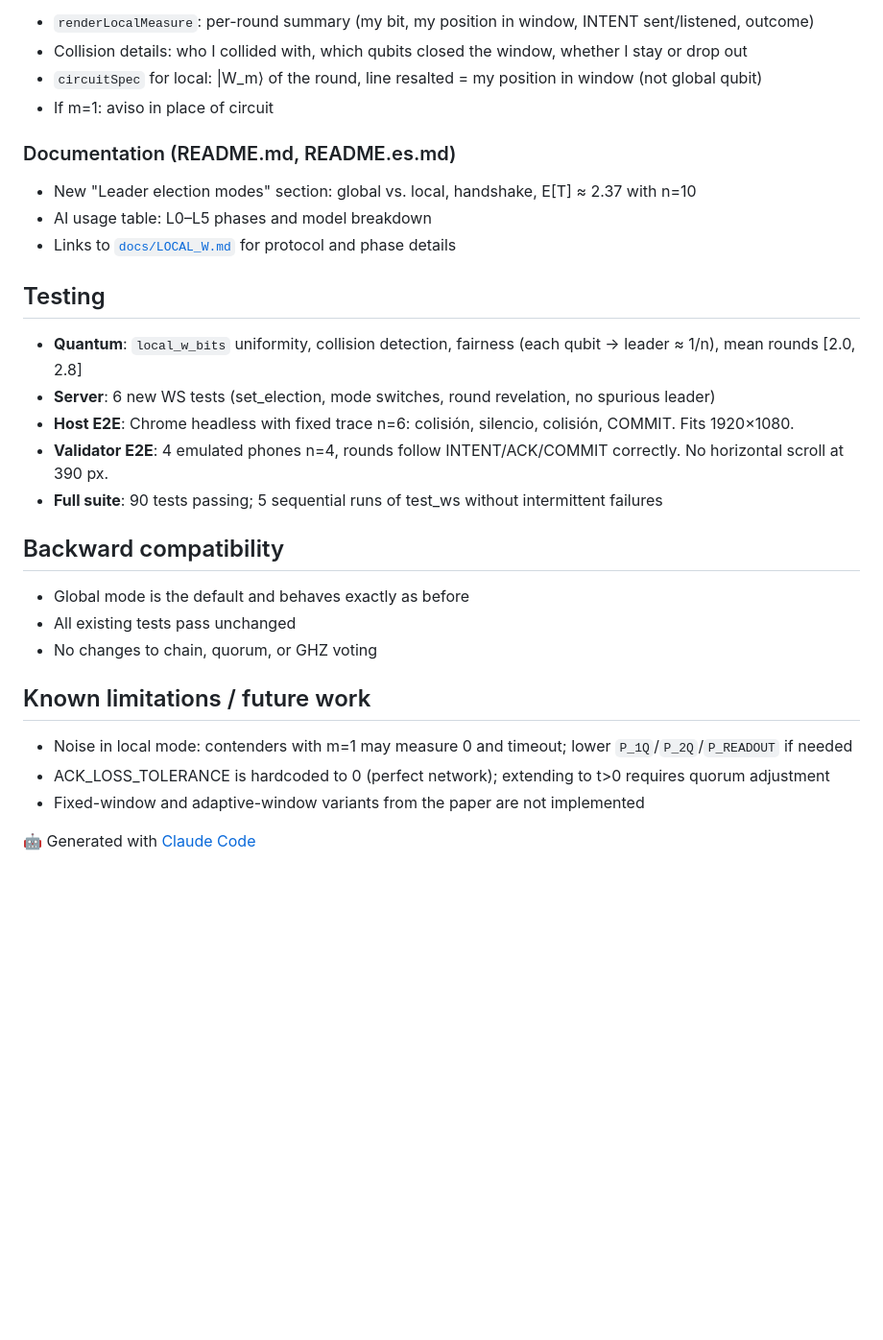
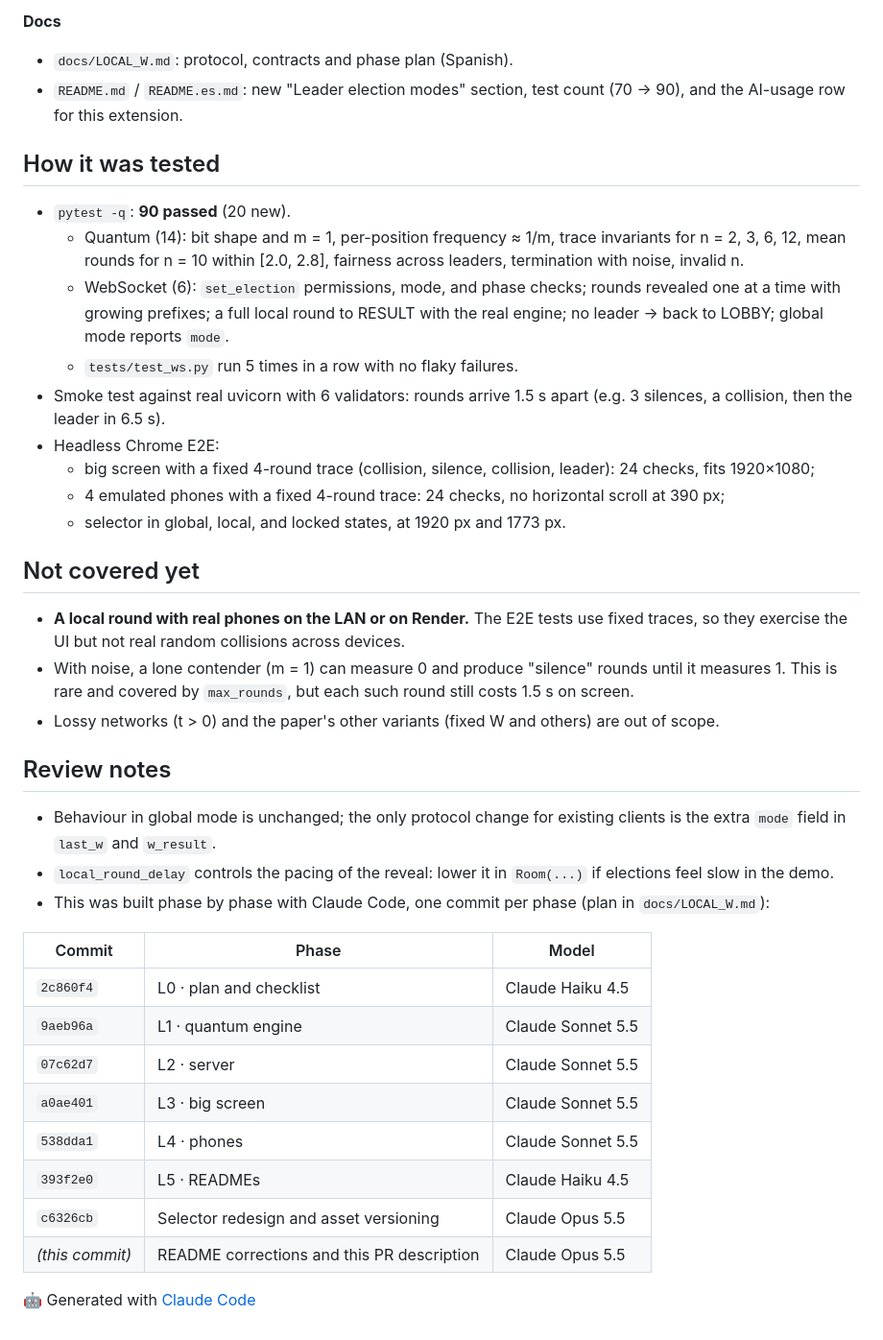
Before and after one commit to jprm610/Qonsensus, a Markdown page: PR.md, the part around one of its changes. Shown at 96% size. Rendered like a GitHub page; blank space fills up the shorter version.

```diff
--- a/PR.md
+++ b/PR.md
@@ -47,33 +55,41 @@ Both modes use the same GHZ voting and blockchain logic. The demo shows all hand
 
-- `renderLocalMeasure`: per-round summary (my bit, my position in window, INTENT sent/listened, outcome)
-- Collision details: who I collided with, which qubits closed the window, whether I stay or drop out
-- `circuitSpec` for local: |W_m⟩ of the round, line resalted = my position in window (not global qubit)
-- If m=1: aviso in place of circuit
+**Docs**
+- `docs/LOCAL_W.md`: protocol, contracts and phase plan (Spanish).
+- `README.md` / `README.es.md`: new "Leader election modes" section, test count (70 → 90), and the AI-usage row for this extension.
 
-### Documentation (README.md, README.es.md)
+## How it was tested
 
-- New "Leader election modes" section: global vs. local, handshake, E[T] ≈ 2.37 with n=10
-- AI usage table: L0–L5 phases and model breakdown
-- Links to [`docs/LOCAL_W.md`](docs/LOCAL_W.md) for protocol and phase details
+- `pytest -q`: **90 passed** (20 new).
+  - Quantum (14): bit shape and m = 1, per-position frequency ≈ 1/m, trace invariants for n = 2, 3, 6, 12, mean rounds for n = 10 within [2.0, 2.8], fairness across leaders, termination with noise, invalid n.
+  - WebSocket (6): `set_election` permissions, mode, and phase checks; rounds revealed one at a time with growing prefixes; a full local round to RESULT with the real engine; no leader → back to LOBBY; global mode reports `mode`.
+  - `tests/test_ws.py` run 5 times in a row with no flaky failures.
+- Smoke test against real uvicorn with 6 validators: rounds arrive 1.5 s apart (e.g. 3 silences, a collision, then the leader in 6.5 s).
+- Headless Chrome E2E:
+  - big screen with a fixed 4-round trace (collision, silence, collision, leader): 24 checks, fits 1920×1080;
+  - 4 emulated phones with a fixed 4-round trace: 24 checks, no horizontal scroll at 390 px;
+  - selector in global, local, and locked states, at 1920 px and 1773 px.
 
-## Testing
+## Not covered yet
 
-- **Quantum**: `local_w_bits` uniformity, collision detection, fairness (each qubit → leader ≈ 1/n), mean rounds [2.0, 2.8]
-- **Server**: 6 new WS tests (set_election, mode switches, round revelation, no spurious leader)
-- **Host E2E**: Chrome headless with fixed trace n=6: colisión, silencio, colisión, COMMIT. Fits 1920×1080.
-- **Validator E2E**: 4 emulated phones n=4, rounds follow INTENT/ACK/COMMIT correctly. No horizontal scroll at 390 px.
-- **Full suite**: 90 tests passing; 5 sequential runs of test_ws without intermittent failures
+- **A local round with real phones on the LAN or on Render.** The E2E tests use fixed traces, so they exercise the UI but not real random collisions across devices.
+- With noise, a lone contender (m = 1) can measure 0 and produce "silence" rounds until it measures 1. This is rare and covered by `max_rounds`, but each such round still costs 1.5 s on screen.
+- Lossy networks (t > 0) and the paper's other variants (fixed W and others) are out of scope.
 
-## Backward compatibility
+## Review notes
 
-- Global mode is the default and behaves exactly as before
-- All existing tests pass unchanged
-- No changes to chain, quorum, or GHZ voting
+- Behaviour in global mode is unchanged; the only protocol change for existing clients is the extra `mode` field in `last_w` and `w_result`.
+- `local_round_delay` controls the pacing of the reveal: lower it in `Room(...)` if elections feel slow in the demo.
+- This was built phase by phase with Claude Code, one commit per phase (plan in `docs/LOCAL_W.md`):
 
-## Known limitations / future work
-
-- Noise in local mode: contenders with m=1 may measure 0 and timeout; lower `P_1Q`/`P_2Q`/`P_READOUT` if needed
-- ACK_LOSS_TOLERANCE is hardcoded to 0 (perfect network); extending to t>0 requires quorum adjustment
-- Fixed-window and adaptive-window variants from the paper are not implemented
+| Commit | Phase | Model |
+|---|---|---|
+| `2c860f4` | L0 · plan and checklist | Claude Haiku 4.5 |
+| `9aeb96a` | L1 · quantum engine | Claude Sonnet 5.5 |
+| `07c62d7` | L2 · server | Claude Sonnet 5.5 |
+| `a0ae401` | L3 · big screen | Claude Sonnet 5.5 |
+| `538dda1` | L4 · phones | Claude Sonnet 5.5 |
+| `393f2e0` | L5 · READMEs | Claude Haiku 4.5 |
+| `c6326cb` | Selector redesign and asset versioning | Claude Opus 5.5 |
+| *(this commit)* | README corrections and this PR description | Claude Opus 5.5 |
 
 🤖 Generated with [Claude Code](https://claude.com/claude-code)
```
Also changed, not shown: other parts of PR.md (+39 -31 lines), README.es.md (+11 -6 lines), README.md (+11 -6 lines).
